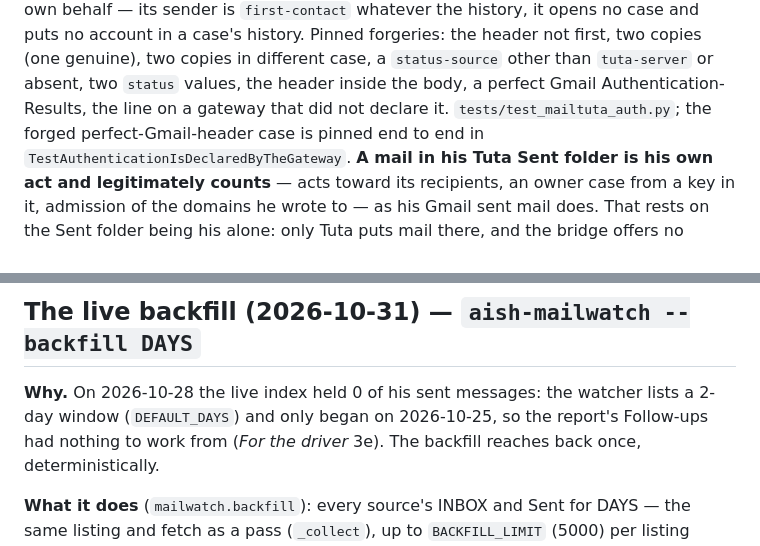
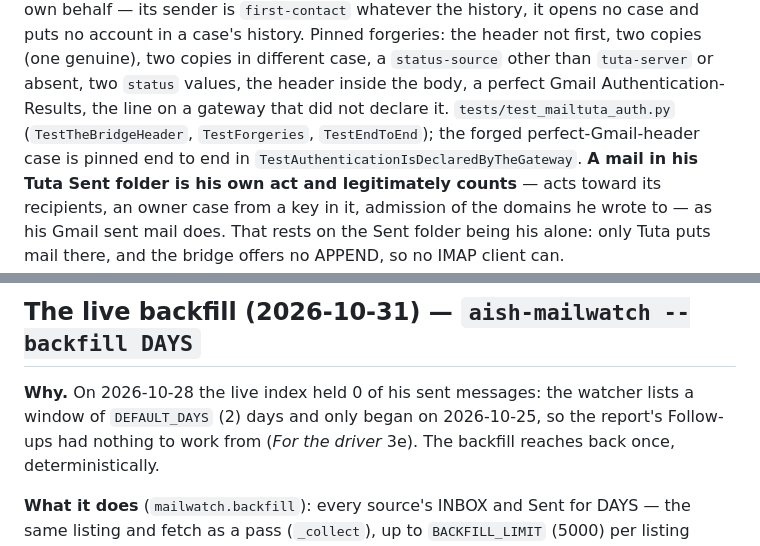
Before and after one commit to epnasis/aish, a Markdown page: docs/mail-assistant.md, 2 parts joined by grey strips. Drawn GitHub-style.

Commit message:
docs(mail): name the bridge-header test classes; DEFAULT_DAYS wording (#142 W5)
- docs gate: TestTheBridgeHeader, TestForgeries, TestEndToEnd named
- the constant-match gate read a date after DEFAULT_DAYS; reworded

```diff
--- a/docs/mail-assistant.md
+++ b/docs/mail-assistant.md
@@ -418,7 +418,7 @@ authenticated Gmail; an unauthenticated one still mints nothing on its own behal
 Pinned forgeries: the header not first, two copies (one genuine), two copies in different case, a
 `status-source` other than `tuta-server` or absent, two `status` values, the header inside the
 body, a perfect Gmail Authentication-Results, the line on a gateway that did not declare it.
-`tests/test_mailtuta_auth.py`; the forged perfect-Gmail-header case is pinned end to end in
+`tests/test_mailtuta_auth.py` (`TestTheBridgeHeader`, `TestForgeries`, `TestEndToEnd`); the forged perfect-Gmail-header case is pinned end to end in
 `TestAuthenticationIsDeclaredByTheGateway`. **A mail
 in his Tuta Sent folder is his own act and legitimately counts** — acts toward its recipients,
 an owner case from a key in it, admission of the domains he wrote to — as his Gmail sent mail
@@ -1026,8 +1026,8 @@ meta, unread, the kept note outside the task string, no model call, live == cold
 
 ## The live backfill (2026-10-31) — `aish-mailwatch --backfill DAYS`
 
-**Why.** On 2026-10-28 the live index held 0 of his sent messages: the watcher lists a 2-day
-window (`DEFAULT_DAYS`) and only began on 2026-10-25, so the report's Follow-ups had nothing to
+**Why.** On 2026-10-28 the live index held 0 of his sent messages: the watcher lists a window of
+`DEFAULT_DAYS` (2) days and only began on 2026-10-25, so the report's Follow-ups had nothing to
 work from (*For the driver* 3e). The backfill reaches back once, deterministically.
 
 **What it does** (`mailwatch.backfill`): every source's INBOX and Sent for DAYS — the same
```
